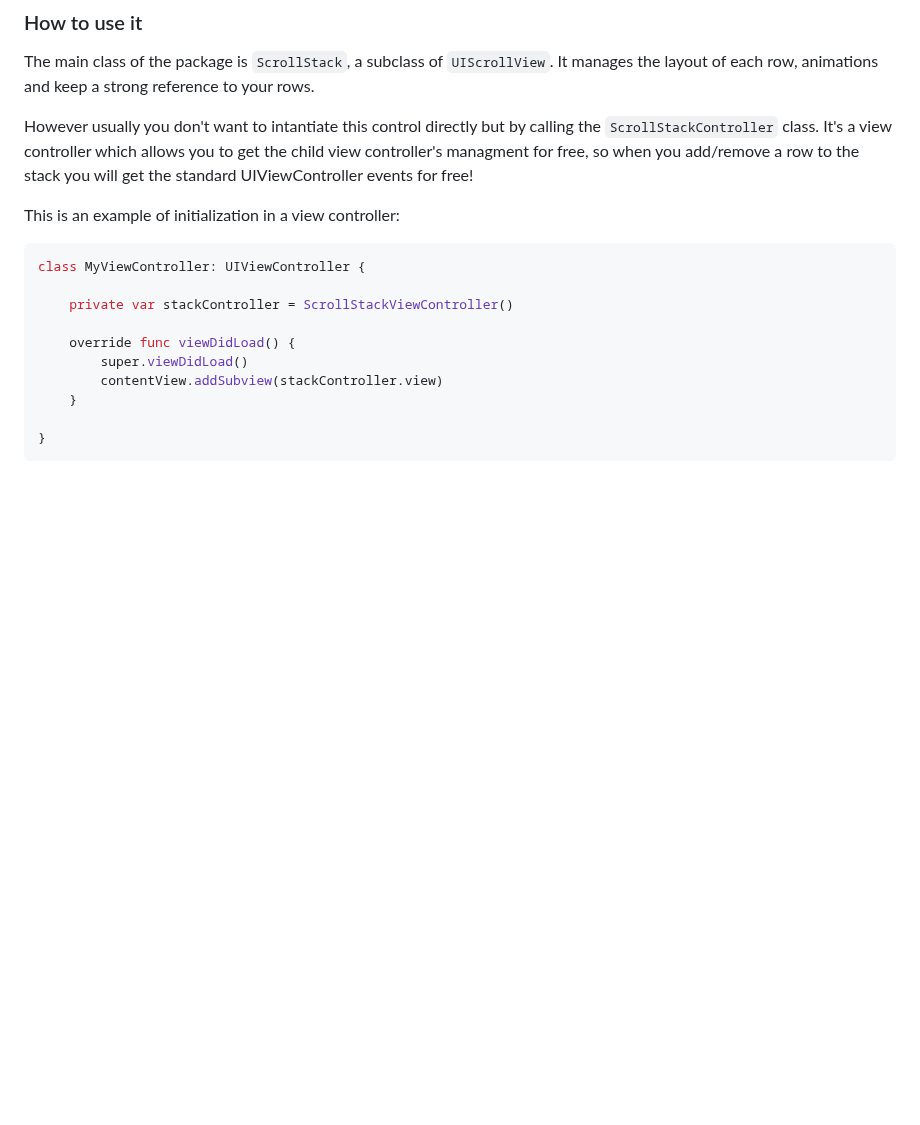
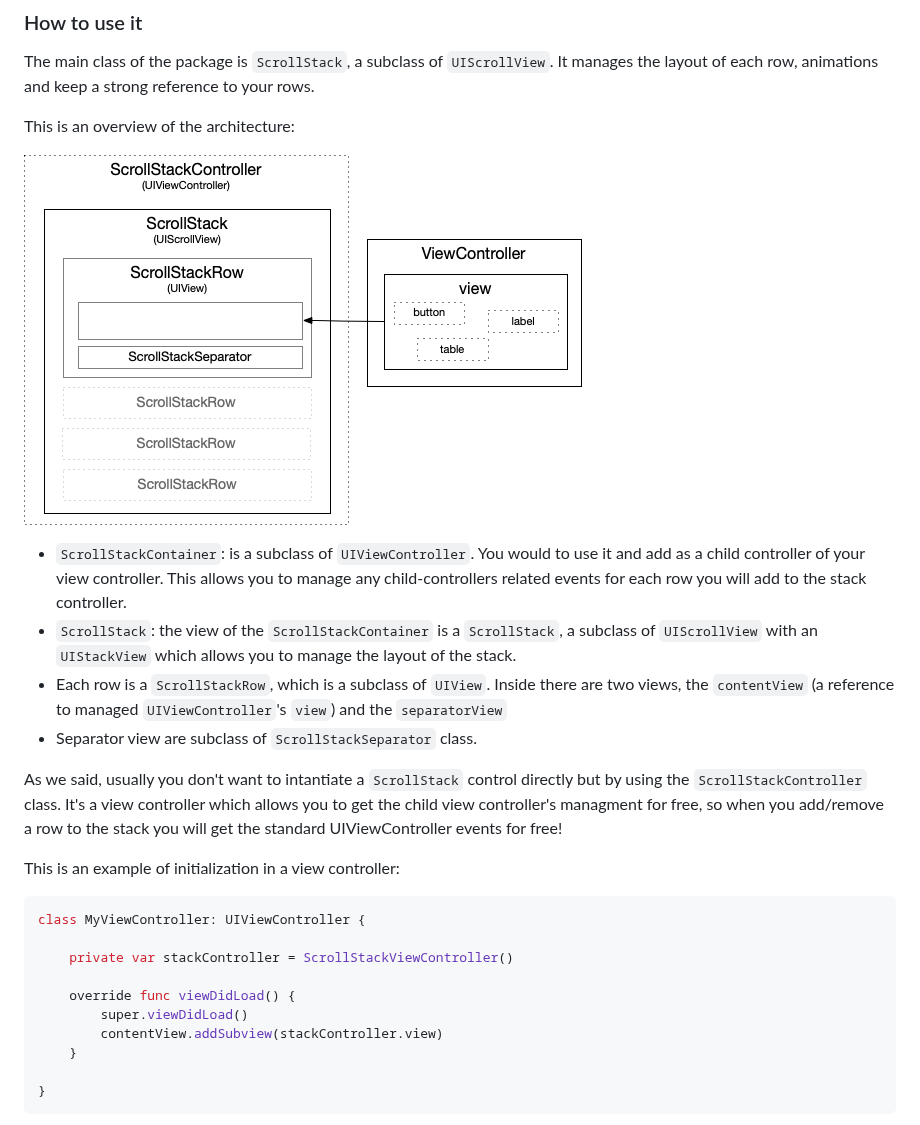
Before and after one commit to malcommac/ScrollStackController, a Markdown page: README.md, the part around the change. GitHub-like rendering; pictures changed too: architecture.png (added); blank space fills up the shorter version.

Commit message:
Added architecture image

```diff
--- a/README.md
+++ b/README.md
@@ -90,7 +90,16 @@ So, `ScrollStackController` is generally not appropriate for screens that contai
 
 The main class of the package is `ScrollStack`, a subclass of `UIScrollView`. It manages the layout of each row, animations and keep a strong reference to your rows.
 
-However usually you don't want to intantiate this control directly but by calling the `ScrollStackController` class.
+This is an overview of the architecture:
+
+![](./architecture.png)
+
+- `ScrollStackContainer`: is a subclass of `UIViewController`. You would to use it and add as a child controller of your view controller. This allows you to manage any child-controllers related events for each row you will add to the stack controller.
+- `ScrollStack`: the view of the `ScrollStackContainer` is a `ScrollStack`, a subclass of `UIScrollView` with an `UIStackView` which allows you to manage the layout of the stack.
+- Each row is a `ScrollStackRow`, which is a subclass of `UIView`. Inside there are two views, the `contentView` (a reference to managed `UIViewController`'s `view`) and the `separatorView`
+- Separator view are subclass of `ScrollStackSeparator` class.
+
+As we said, usually you don't want to intantiate a `ScrollStack` control directly but by using the `ScrollStackController` class.
 It's a view controller which allows you to get the child view controller's managment for free, so when you add/remove a row to the stack you will get the standard UIViewController events for free!
 
 This is an example of initialization in a view controller:
```
Also changed, not shown: 1 other file.
